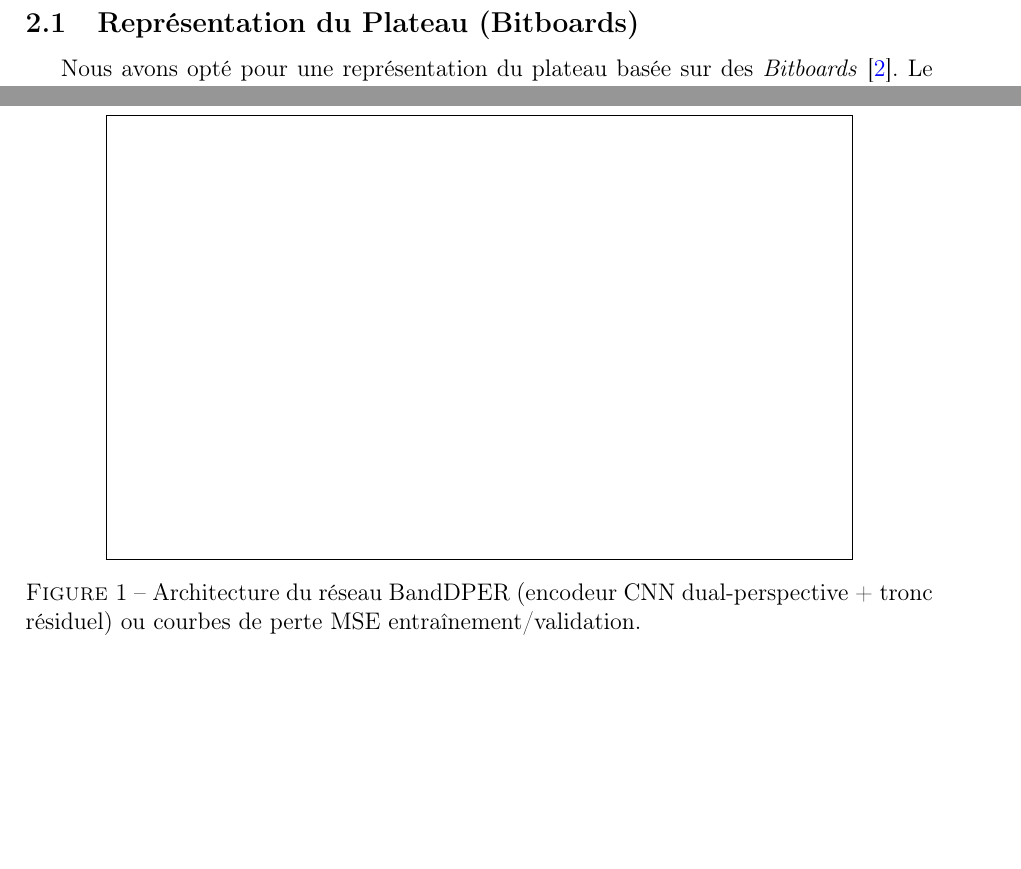
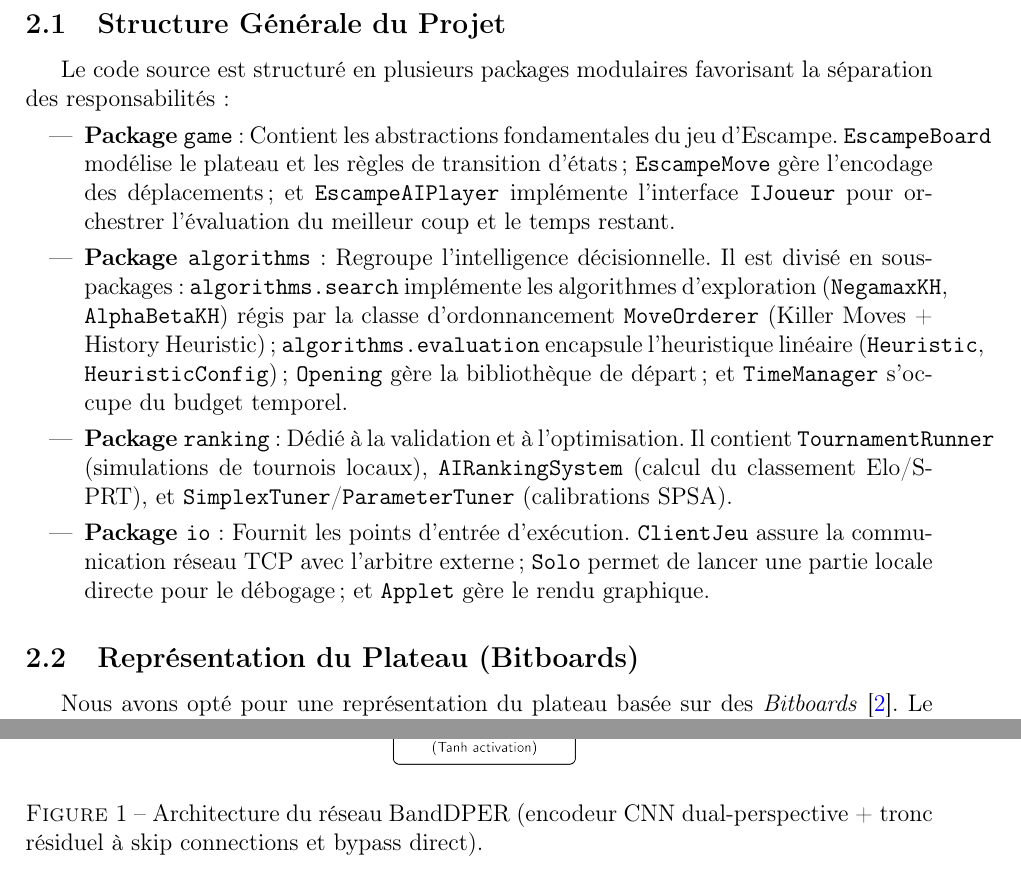
Before and after one commit to Wubpooz/app5-ai-game-project, a LaTeX paper (docs/rapport_final.tex): two parts of pages 4 and 10 of 14 before the commit and two parts of pages 4 and 11 of 15 after it, joined at a grey line, cut at the place of the change, the shorter picture padded with empty space. Compiled offline with pdfLaTeX.

Commit message:
added structure details and images

```diff
--- a/docs/rapport_final.tex
+++ b/docs/rapport_final.tex
@@ -95,6 +95,15 @@ Au-delà de la complexité combinatoire, les principales difficultés algorithmi
 
 \section{Choix d'Implantation et Structures de Données}
 Afin de garantir des performances optimales lors de l'exploration de l'arbre de jeu, les structures de données sous-jacentes doivent permettre une génération de coups et une évaluation d'états extrêmement rapides.
+
+\subsection{Structure Générale du Projet}
+Le code source est structuré en plusieurs packages modulaires favorisant la séparation des responsabilités :
+\begin{itemize}
+    \item \textbf{Package \texttt{game}} : Contient les abstractions fondamentales du jeu d'Escampe. \texttt{EscampeBoard} modélise le plateau et les règles de transition d'états ; \texttt{EscampeMove} gère l'encodage des déplacements ; et \texttt{EscampeAIPlayer} implémente l'interface \texttt{IJoueur} pour orchestrer l'évaluation du meilleur coup et le temps restant.
+    \item \textbf{Package \texttt{algorithms}} : Regroupe l'intelligence décisionnelle. Il est divisé en sous-packages : \texttt{algorithms.search} implémente les algorithmes d'exploration (\texttt{NegamaxKH}, \texttt{AlphaBetaKH}) régis par la classe d'ordonnancement \texttt{MoveOrderer} (Killer Moves + History Heuristic) ; \texttt{algorithms.evaluation} encapsule l'heuristique linéaire (\texttt{Heuristic}, \texttt{HeuristicConfig}) ; \texttt{Opening} gère la bibliothèque de départ ; et \texttt{TimeManager} s'occupe du budget temporel.
+    \item \textbf{Package \texttt{ranking}} : Dédié à la validation et à l'optimisation. Il contient \texttt{TournamentRunner} (simulations de tournois locaux), \texttt{AIRankingSystem} (calcul du classement Elo/SPRT), et \texttt{SimplexTuner}/\texttt{ParameterTuner} (calibrations SPSA).
+    \item \textbf{Package \texttt{io}} : Fournit les points d'entrée d'exécution. \texttt{ClientJeu} assure la communication réseau TCP avec l'arbitre externe ; \texttt{Solo} permet de lancer une partie locale directe pour le débogage ; et \texttt{Applet} gère le rendu graphique.
+\end{itemize}
 
 \subsection{Représentation du Plateau (Bitboards)}
 Nous avons opté pour une représentation du plateau basée sur des \textit{Bitboards}~\cite{cp_bitboards}. Le plateau de 6x6 cases est encodé sur des entiers de 64 bits (\texttt{long} en Java).
@@ -258,13 +267,11 @@ Pour l'intégration Java, BatchNorm est replié analytiquement dans les couches
 
 BandDPER n'a pas été retenu comme heuristique principale : la latence d'inférence depuis Java reste incompatible avec les contraintes de temps par nœud de l'alpha-bêta profond. Son usage le plus prometteur reste l'ordonnancement à la racine (coût ponctuel, non répété), laissé comme piste de développement futur.
 
-% Placeholder pour un screenshot de l'entraînement ou du flowchart de BandDPER
+% Flowchart of the architecture of BandDPER
 \begin{figure}[H]
     \centering
-    % DÉCOMMENTER POUR AFFICHER L'IMAGE
-    % \includegraphics[width=0.8\textwidth]{chemin_vers_screenshot_training.png}
-    \fbox{\rule{0pt}{3in} \rule{0.8\linewidth}{0pt}} % Box vide, remplacer par l'image
-    \caption{Architecture du réseau BandDPER (encodeur CNN dual-perspective + tronc résiduel) ou courbes de perte MSE entraînement/validation.}
+    \includegraphics[width=0.85\textwidth]{model/components/dual_perspective_flowchart.png}
+    \caption{Architecture du réseau BandDPER (encodeur CNN dual-perspective + tronc résiduel à skip connections et bypass direct).}
     \label{fig:banddper_training}
 \end{figure}
 
```
Also changed, not shown: docs/image.png (added), docs/rapport_final.pdf, docs/rapport_final.tex (4 more changed lines).
